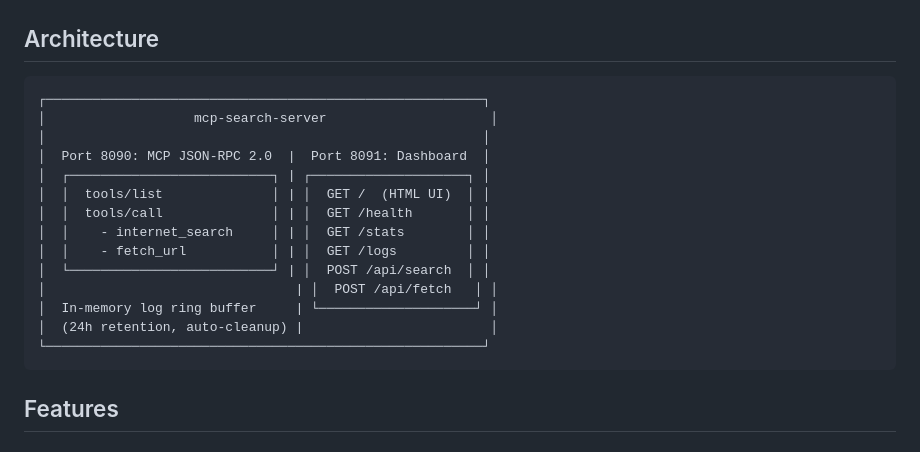
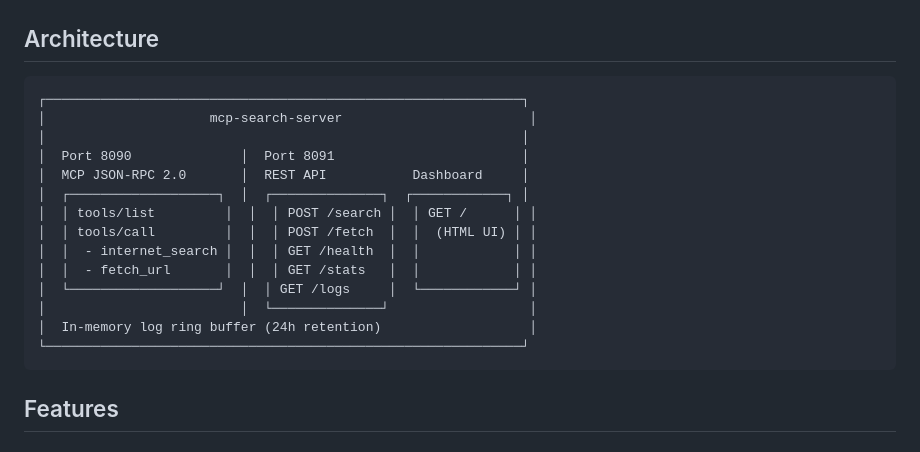
Before and after one commit to in40/mcp-search-server, a Markdown page: README.md, the part around the change. GitHub-like rendering.

Commit message:
Fix architecture diagram: separate REST API from Dashboard

````diff
--- a/README.md
+++ b/README.md
@@ -58,20 +58,20 @@ mcp-search-server
 ## Architecture
 
 ```
-┌────────────────────────────────────────────────────────┐
-│                   mcp-search-server                     │
-│                                                        │
-│  Port 8090: MCP JSON-RPC 2.0  |  Port 8091: Dashboard  │
-│  ┌──────────────────────────┐ | ┌────────────────────┐ │
-│  │  tools/list              │ | │  GET /  (HTML UI)  │ │
-│  │  tools/call              │ | │  GET /health       │ │
-│  │    - internet_search     │ | │  GET /stats        │ │
-│  │    - fetch_url           │ | │  GET /logs         │ │
-│  └──────────────────────────┘ | │  POST /api/search  │ │
-│                                | │  POST /api/fetch   │ │
-│  In-memory log ring buffer     | └────────────────────┘ │
-│  (24h retention, auto-cleanup) |                        │
-└────────────────────────────────────────────────────────┘
+┌─────────────────────────────────────────────────────────────┐
+│                     mcp-search-server                        │
+│                                                             │
+│  Port 8090              │  Port 8091                        │
+│  MCP JSON-RPC 2.0       │  REST API           Dashboard     │
+│  ┌───────────────────┐  │  ┌──────────────┐  ┌────────────┐ │
+│  │ tools/list         │  │  │ POST /search │  │ GET /      │ │
+│  │ tools/call         │  │  │ POST /fetch  │  │  (HTML UI) │ │
+│  │  - internet_search │  │  │ GET /health  │  │            │ │
+│  │  - fetch_url       │  │  │ GET /stats   │  │            │ │
+│  └───────────────────┘  │  │ GET /logs     │  └────────────┘ │
+│                         │  └──────────────┘                  │
+│  In-memory log ring buffer (24h retention)                   │
+└─────────────────────────────────────────────────────────────┘
 ```
 
 ## Features
````
